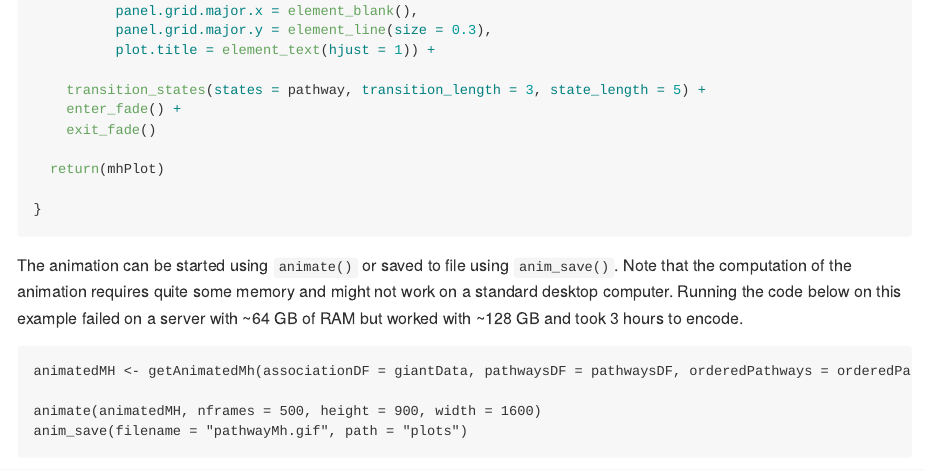
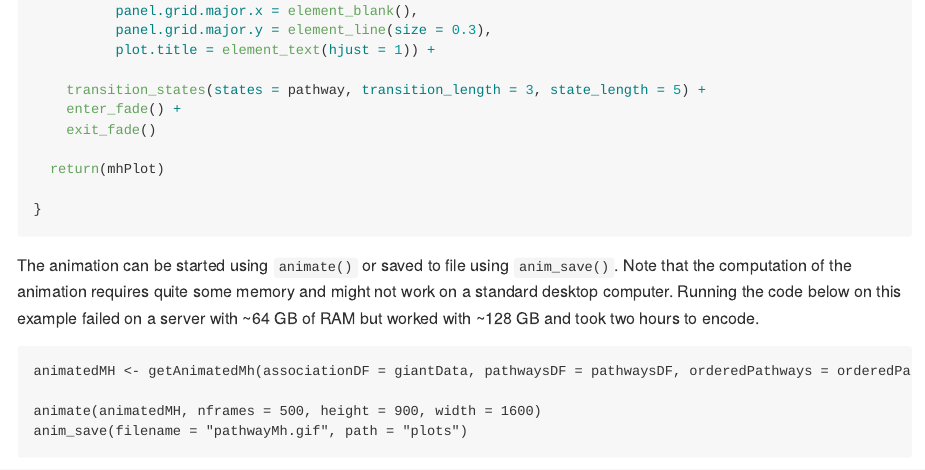
Before and after one commit to mvaudel/tutorials_deprecated, an R Markdown document (animated_mh/animated_mh.Rmd): the page in a window 1100 px wide, from 11080 px down. Rendered offline with R 4.5, knitr and Pandoc, with nearby package versions; some code elsewhere in the file could not run offline; long lines of code are wrapped.

````diff
--- a/animated_mh/animated_mh.Rmd
+++ b/animated_mh/animated_mh.Rmd
@@ -475,7 +475,7 @@
 
 ```
 
-The animation can be started using `animate()` or saved to file using `anim_save()`. Note that the computation of the animation requires quite some memory and might not work on a standard desktop computer. Running the code below on this example failed on a server with ~64 GB of RAM but worked with ~128 GB and took 3 hours to encode.
+The animation can be started using `animate()` or saved to file using `anim_save()`. Note that the computation of the animation requires quite some memory and might not work on a standard desktop computer. Running the code below on this example failed on a server with ~64 GB of RAM but worked with ~128 GB and took two hours to encode.
 
 ```
 
````
